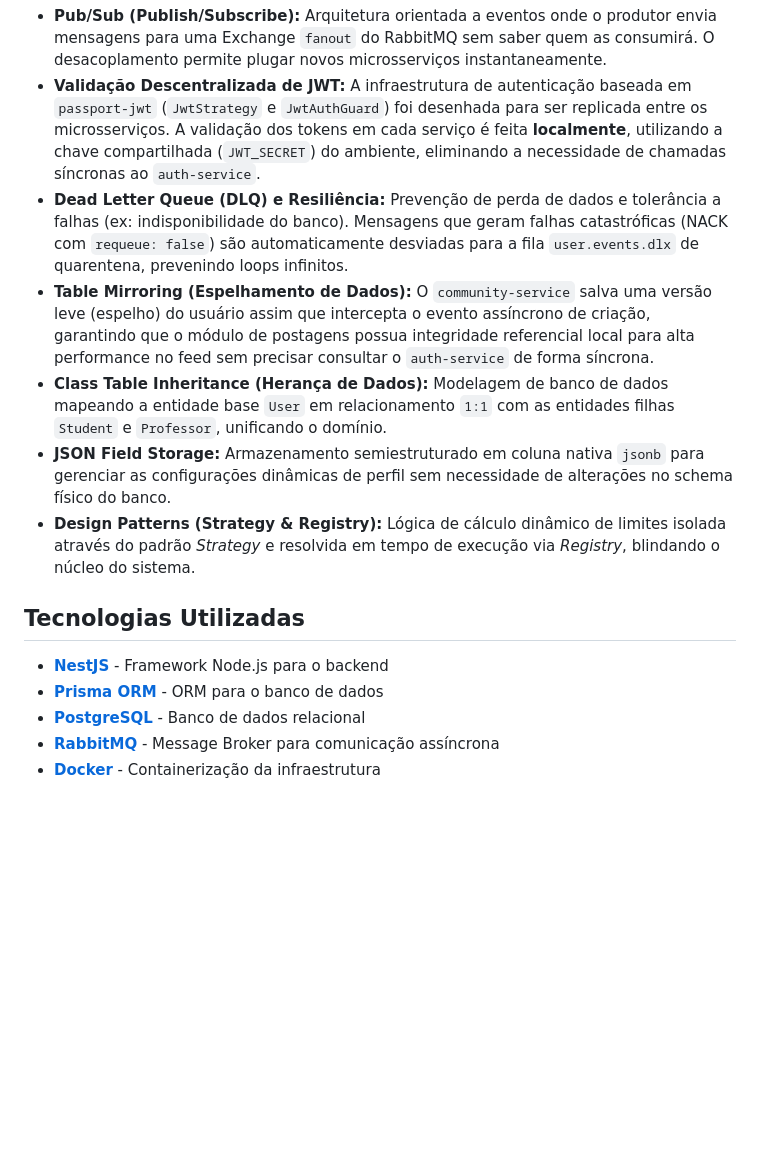
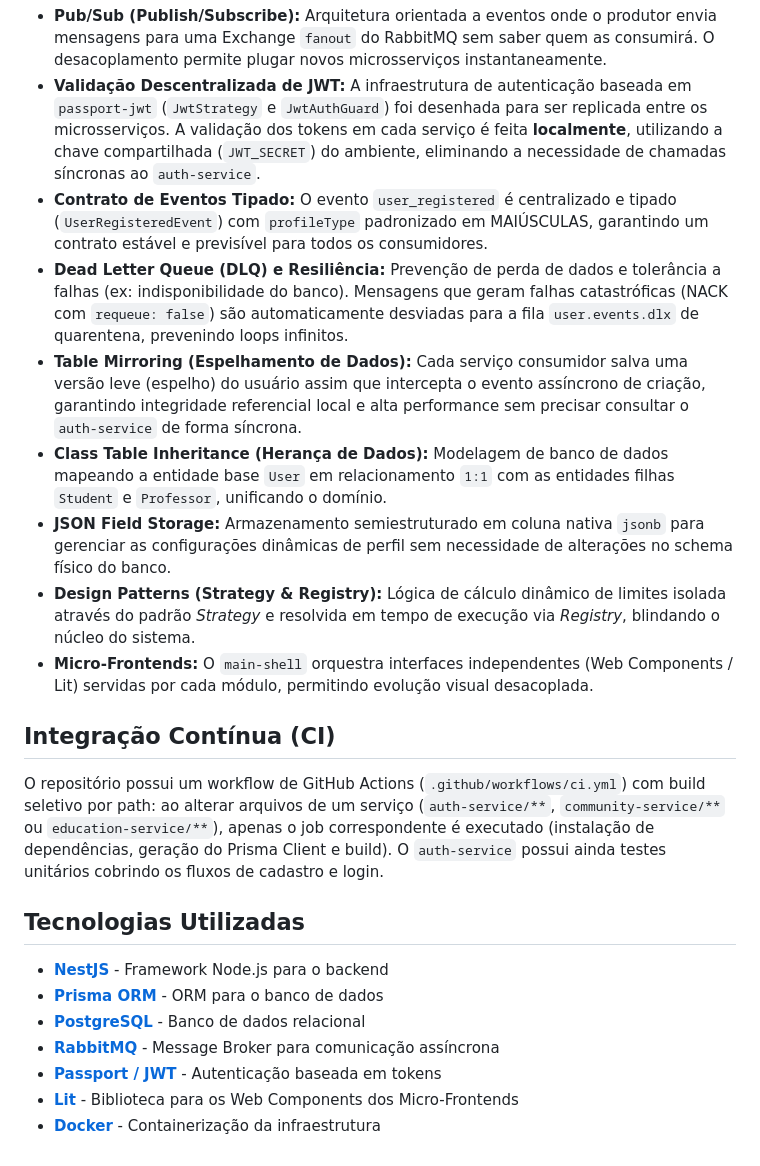
Before and after one commit to rogeriocaetanojr/projeto-estagio, a Markdown page: README.md, the part around one of its changes. Drawn GitHub-style; blank space fills up the shorter version.

```diff
--- a/README.md
+++ b/README.md
@@ -65,11 +111,17 @@ Para atender aos requisitos de extensibilidade, modularidade e resiliência exig
 
 - **Pub/Sub (Publish/Subscribe):** Arquitetura orientada a eventos onde o produtor envia mensagens para uma Exchange `fanout` do RabbitMQ sem saber quem as consumirá. O desacoplamento permite plugar novos microsserviços instantaneamente.
 - **Validação Descentralizada de JWT:** A infraestrutura de autenticação baseada em `passport-jwt` (`JwtStrategy` e `JwtAuthGuard`) foi desenhada para ser replicada entre os microsserviços. A validação dos tokens em cada serviço é feita **localmente**, utilizando a chave compartilhada (`JWT_SECRET`) do ambiente, eliminando a necessidade de chamadas síncronas ao `auth-service`.
+- **Contrato de Eventos Tipado:** O evento `user_registered` é centralizado e tipado (`UserRegisteredEvent`) com `profileType` padronizado em MAIÚSCULAS, garantindo um contrato estável e previsível para todos os consumidores.
 - **Dead Letter Queue (DLQ) e Resiliência:** Prevenção de perda de dados e tolerância a falhas (ex: indisponibilidade do banco). Mensagens que geram falhas catastróficas (NACK com `requeue: false`) são automaticamente desviadas para a fila `user.events.dlx` de quarentena, prevenindo loops infinitos.
-- **Table Mirroring (Espelhamento de Dados):** O `community-service` salva uma versão leve (espelho) do usuário assim que intercepta o evento assíncrono de criação, garantindo que o módulo de postagens possua integridade referencial local para alta performance no feed sem precisar consultar o `auth-service` de forma síncrona.
+- **Table Mirroring (Espelhamento de Dados):** Cada serviço consumidor salva uma versão leve (espelho) do usuário assim que intercepta o evento assíncrono de criação, garantindo integridade referencial local e alta performance sem precisar consultar o `auth-service` de forma síncrona.
 - **Class Table Inheritance (Herança de Dados):** Modelagem de banco de dados mapeando a entidade base `User` em relacionamento `1:1` com as entidades filhas `Student` e `Professor`, unificando o domínio.
 - **JSON Field Storage:** Armazenamento semiestruturado em coluna nativa `jsonb` para gerenciar as configurações dinâmicas de perfil sem necessidade de alterações no schema físico do banco.
 - **Design Patterns (Strategy & Registry):** Lógica de cálculo dinâmico de limites isolada através do padrão *Strategy* e resolvida em tempo de execução via *Registry*, blindando o núcleo do sistema.
+- **Micro-Frontends:** O `main-shell` orquestra interfaces independentes (Web Components / Lit) servidas por cada módulo, permitindo evolução visual desacoplada.
+
+## Integração Contínua (CI)
+
+O repositório possui um workflow de GitHub Actions (`.github/workflows/ci.yml`) com build seletivo por path: ao alterar arquivos de um serviço (`auth-service/**`, `community-service/**` ou `education-service/**`), apenas o job correspondente é executado (instalação de dependências, geração do Prisma Client e build). O `auth-service` possui ainda testes unitários cobrindo os fluxos de cadastro e login.
 
 ## Tecnologias Utilizadas
 
@@ -77,4 +129,6 @@ Para atender aos requisitos de extensibilidade, modularidade e resiliência exig
 - **[Prisma ORM](https://www.prisma.io/)** - ORM para o banco de dados
 - **[PostgreSQL](https://www.postgresql.org/)** - Banco de dados relacional
 - **[RabbitMQ](https://www.rabbitmq.com/)** - Message Broker para comunicação assíncrona
+- **[Passport / JWT](https://docs.nestjs.com/security/authentication)** - Autenticação baseada em tokens
+- **[Lit](https://lit.dev/)** - Biblioteca para os Web Components dos Micro-Frontends
 - **[Docker](https://www.docker.com/)** - Containerização da infraestrutura
```
Also changed, not shown: other parts of README.md (+53 -7 lines), EXTENSIBILIDADE.md (+43 -0 lines).
